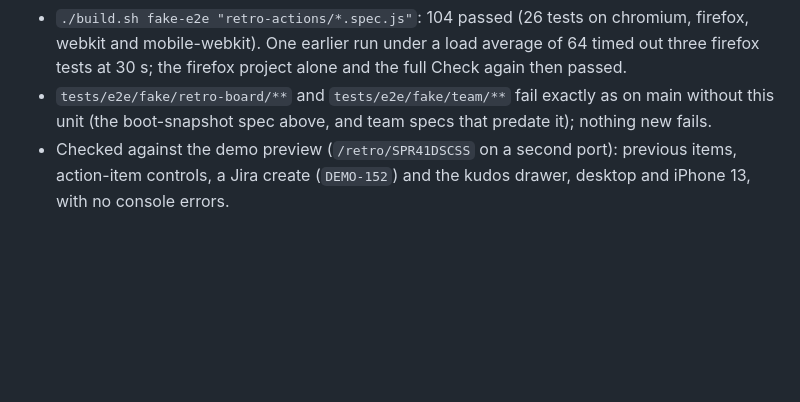
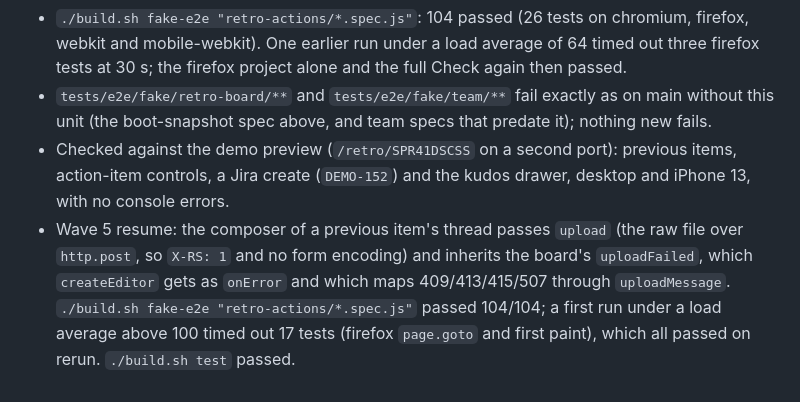
Before and after one commit to justinloveless/retroscope-next, a Markdown page: docs/decisions/U36.md, the part around the change. GitHub-like rendering; blank space fills up the shorter version.

Commit message:
docs: record the U36 wave 5 verification

```diff
--- a/docs/decisions/U36.md
+++ b/docs/decisions/U36.md
@@ -97,3 +97,8 @@ into the board through U34's feature slots (`docs/decisions/U34.md` contract 4).
   (the boot-snapshot spec above, and team specs that predate it); nothing new fails.
 - Checked against the demo preview (`/retro/SPR41DSCSS` on a second port): previous items, action-item
   controls, a Jira create (`DEMO-152`) and the kudos drawer, desktop and iPhone 13, with no console errors.
+- Wave 5 resume: the composer of a previous item's thread passes `upload` (the raw file over `http.post`, so
+  `X-RS: 1` and no form encoding) and inherits the board's `uploadFailed`, which `createEditor` gets as
+  `onError` and which maps 409/413/415/507 through `uploadMessage`. `./build.sh fake-e2e "retro-actions/*.spec.js"`
+  passed 104/104; a first run under a load average above 100 timed out 17 tests (firefox `page.goto` and
+  first paint), which all passed on rerun. `./build.sh test` passed.
```
